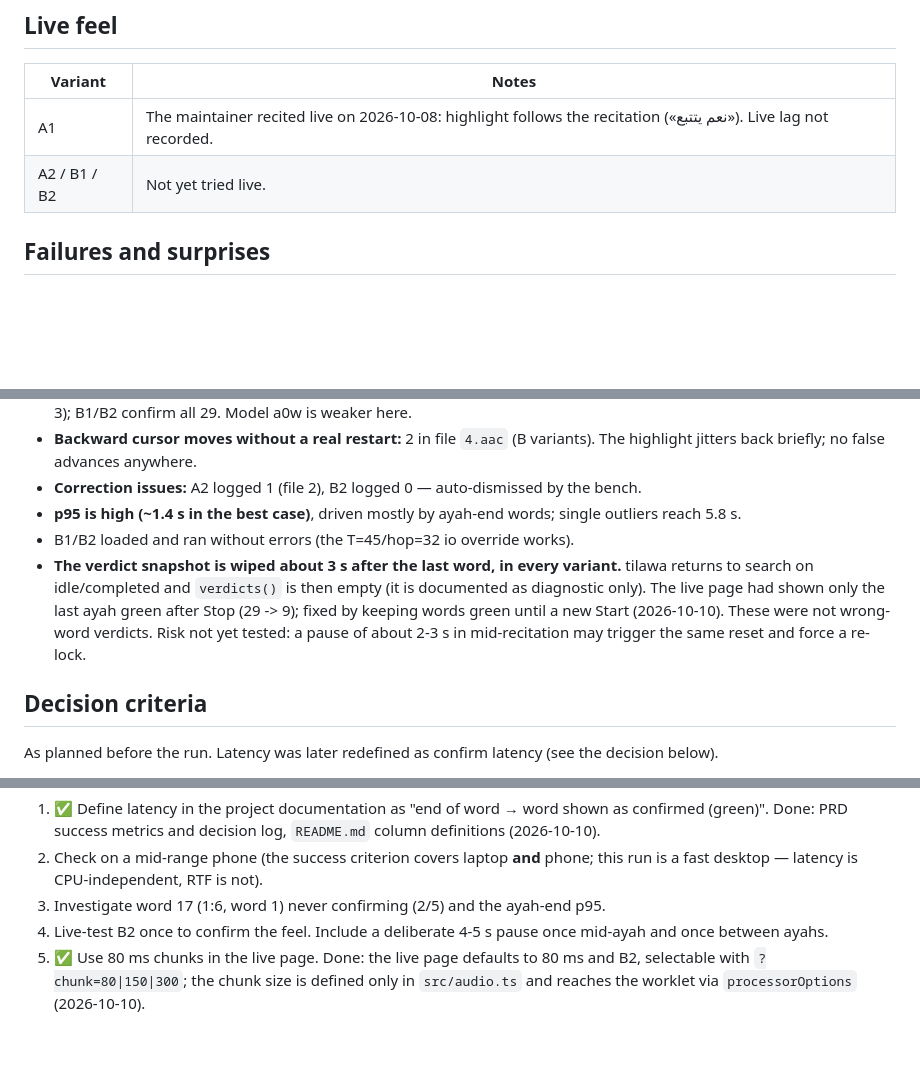
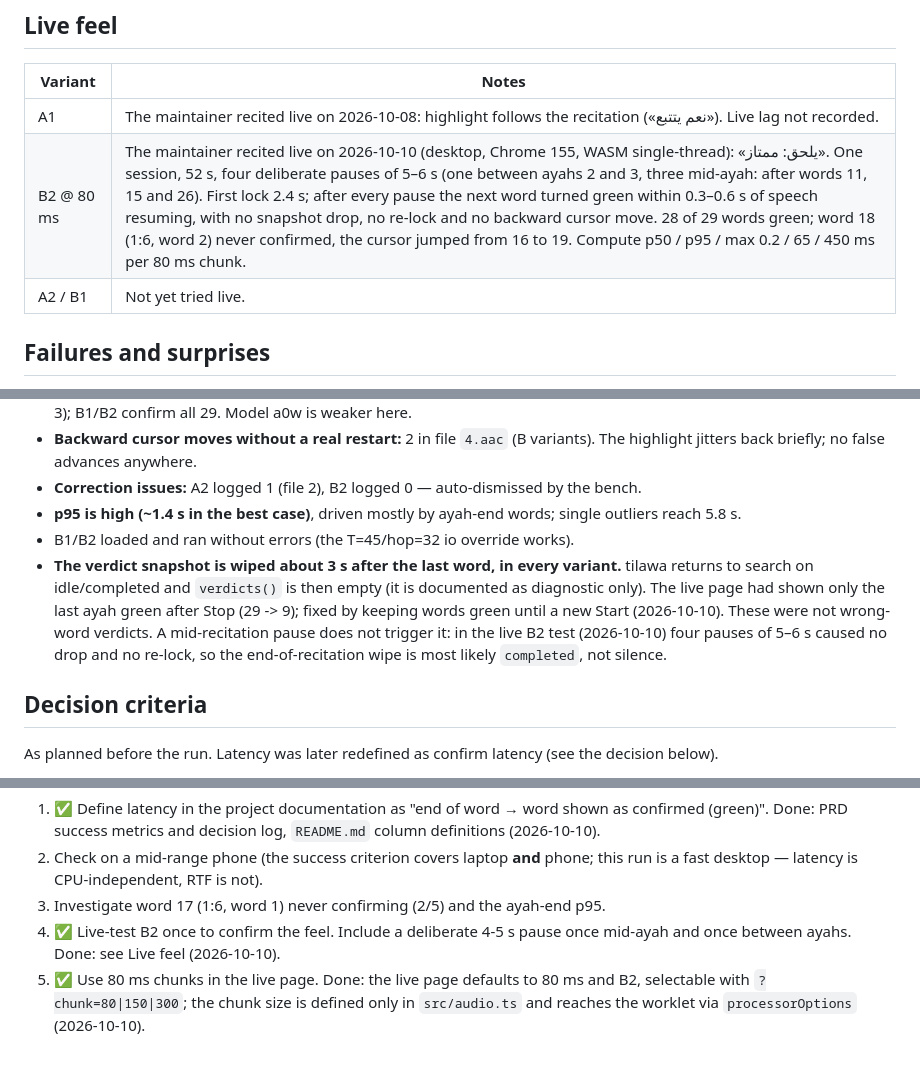
Before and after one commit to yousef0sa/quran-recitation-tracker, a Markdown page: spike/RESULTS.md, 3 parts joined by grey strips. Rendered like a GitHub page; blank space fills up the shorter version.

Commit message:
docs(spike): live B2 test with deliberate pauses
Phase 1 follow-up 4. The maintainer recited live on B2 @ 80 ms with four
5-6 s pauses (one between ayahs, three mid-ayah). There was no re-lock and
no snapshot drop, and the next word turned green within 0.3-0.6 s of
speech resuming. 28/29 words were green; word 18 (1:6, word 2) was never
confirmed.

The end-of-recitation verdict wipe is most likely `completed`, not
silence.

```diff
--- a/spike/RESULTS.md
+++ b/spike/RESULTS.md
@@ -54,7 +54,8 @@ Variants: A = tilawa default model a0w (T=61, hop 480 ms); B = raw Quran-Lab v3
 | Variant | Notes |
 |---|---|
 | A1 | The maintainer recited live on 2026-10-08: highlight follows the recitation («نعم يتتبع»). Live lag not recorded. |
-| A2 / B1 / B2 | Not yet tried live. |
+| B2 @ 80 ms | The maintainer recited live on 2026-10-10 (desktop, Chrome 155, WASM single-thread): «يلحق: ممتاز». One session, 52 s, four deliberate pauses of 5–6 s (one between ayahs 2 and 3, three mid-ayah: after words 11, 15 and 26). First lock 2.4 s; after every pause the next word turned green within 0.3–0.6 s of speech resuming, with no snapshot drop, no re-lock and no backward cursor move. 28 of 29 words green; word 18 (1:6, word 2) never confirmed, the cursor jumped from 16 to 19. Compute p50 / p95 / max 0.2 / 65 / 450 ms per 80 ms chunk. |
+| A2 / B1 | Not yet tried live. |
 
 ## Failures and surprises
 
@@ -66,7 +67,7 @@ Variants: A = tilawa default model a0w (T=61, hop 480 ms); B = raw Quran-Lab v3
 - **Correction issues:** A2 logged 1 (file 2), B2 logged 0 — auto-dismissed by the bench.
 - **p95 is high (~1.4 s in the best case)**, driven mostly by ayah-end words; single outliers reach 5.8 s.
 - B1/B2 loaded and ran without errors (the T=45/hop=32 io override works).
-- **The verdict snapshot is wiped about 3 s after the last word, in every variant.** tilawa returns to search on idle/completed and `verdicts()` is then empty (it is documented as diagnostic only). The live page had shown only the last ayah green after Stop (29 -> 9); fixed by keeping words green until a new Start (2026-10-10). These were not wrong-word verdicts. Risk not yet tested: a pause of about 2-3 s in mid-recitation may trigger the same reset and force a re-lock.
+- **The verdict snapshot is wiped about 3 s after the last word, in every variant.** tilawa returns to search on idle/completed and `verdicts()` is then empty (it is documented as diagnostic only). The live page had shown only the last ayah green after Stop (29 -> 9); fixed by keeping words green until a new Start (2026-10-10). These were not wrong-word verdicts. A mid-recitation pause does not trigger it: in the live B2 test (2026-10-10) four pauses of 5–6 s caused no drop and no re-lock, so the end-of-recitation wipe is most likely `completed`, not silence.
 
 ## Decision criteria
 
@@ -94,5 +95,5 @@ Conditions / follow-ups:
 1. ✅ Define latency in the project documentation as "end of word → word shown as confirmed (green)". Done: PRD success metrics and decision log, `README.md` column definitions (2026-10-10).
 2. Check on a mid-range phone (the success criterion covers laptop **and** phone; this run is a fast desktop — latency is CPU-independent, RTF is not).
 3. Investigate word 17 (1:6, word 1) never confirming (2/5) and the ayah-end p95.
-4. Live-test B2 once to confirm the feel. Include a deliberate 4-5 s pause once mid-ayah and once between ayahs.
+4. ✅ Live-test B2 once to confirm the feel. Include a deliberate 4-5 s pause once mid-ayah and once between ayahs. Done: see Live feel (2026-10-10).
 5. ✅ Use 80 ms chunks in the live page. Done: the live page defaults to 80 ms and B2, selectable with `?chunk=80|150|300`; the chunk size is defined only in `src/audio.ts` and reaches the worklet via `processorOptions` (2026-10-10).
```
